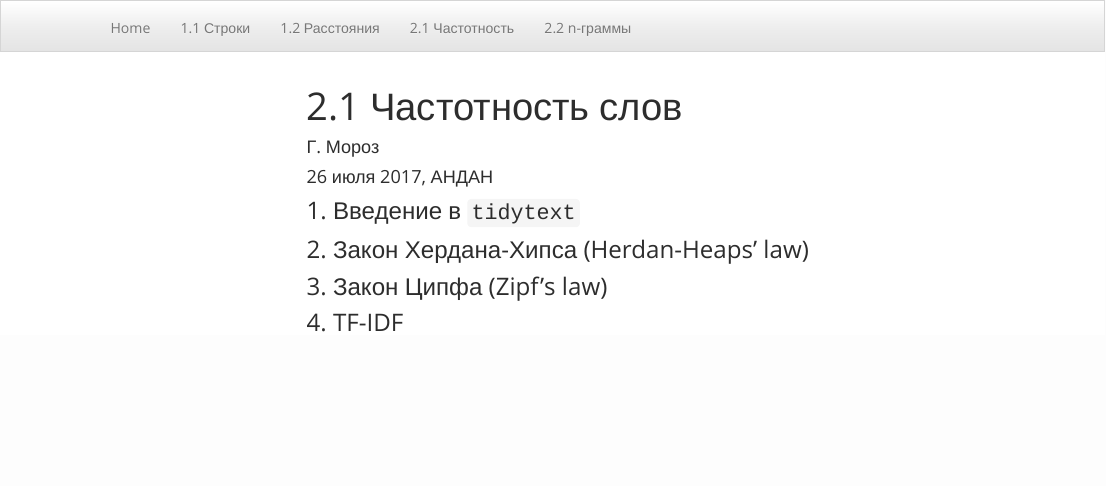
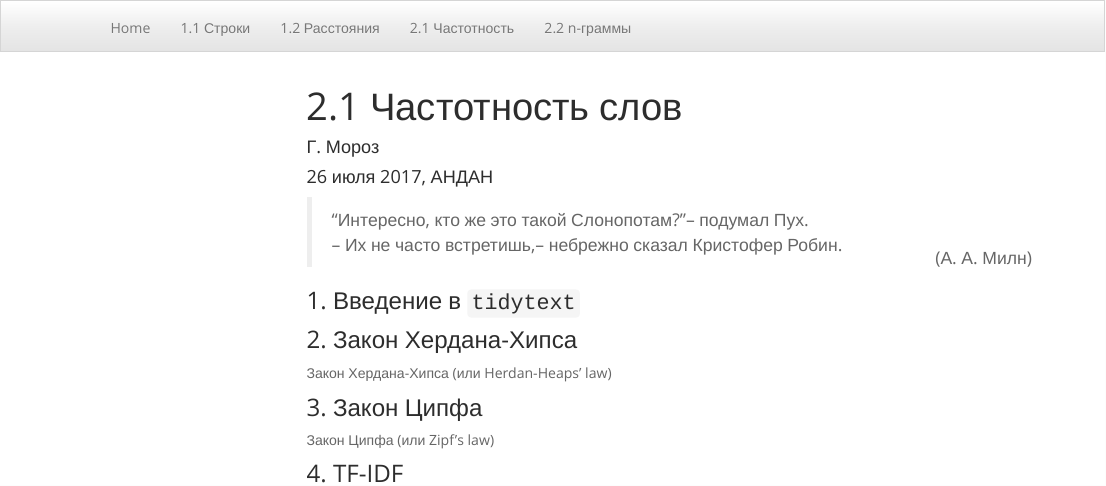
Before and after one commit to agricolamz/2017_ANDAN_course, an R Markdown document (3_frequency.Rmd): the page in a window 1100 px wide, from its top. Rendered offline with R 4.5, knitr and Pandoc, with nearby package versions; menus at the side of the page are left out.

Commit message:
big cleaning

```diff
--- a/3_frequency.Rmd
+++ b/3_frequency.Rmd
@@ -3,8 +3,14 @@ title: "2.1 Частотность слов"
 date: "26 июля 2017, АНДАН"
 author: "Г. Мороз"
 ---
+>  "Интересно, кто же это такой Слонопотам?"-- подумал Пух. <br> -- Их не часто встретишь,-- небрежно сказал Кристофер Робин. <div style="float: right; clear: right; margin: 13px;">(А. А. Милн)</div>
 
 ### 1. Введение в `tidytext`
-### 2. Закон Хердана-Хипса (Herdan-Heaps' law)
-### 3. Закон Ципфа (Zipf's law)
+
+### 2. Закон Хердана-Хипса
+Закон Хердана-Хипса (или Herdan-Heaps' law)
+
+### 3. Закон Ципфа
+Закон Ципфа (или Zipf's law)
+
 ### 4. TF-IDF
```
Also changed, not shown: 2_distance.Rmd (+1 -1 lines), 2 other files.
